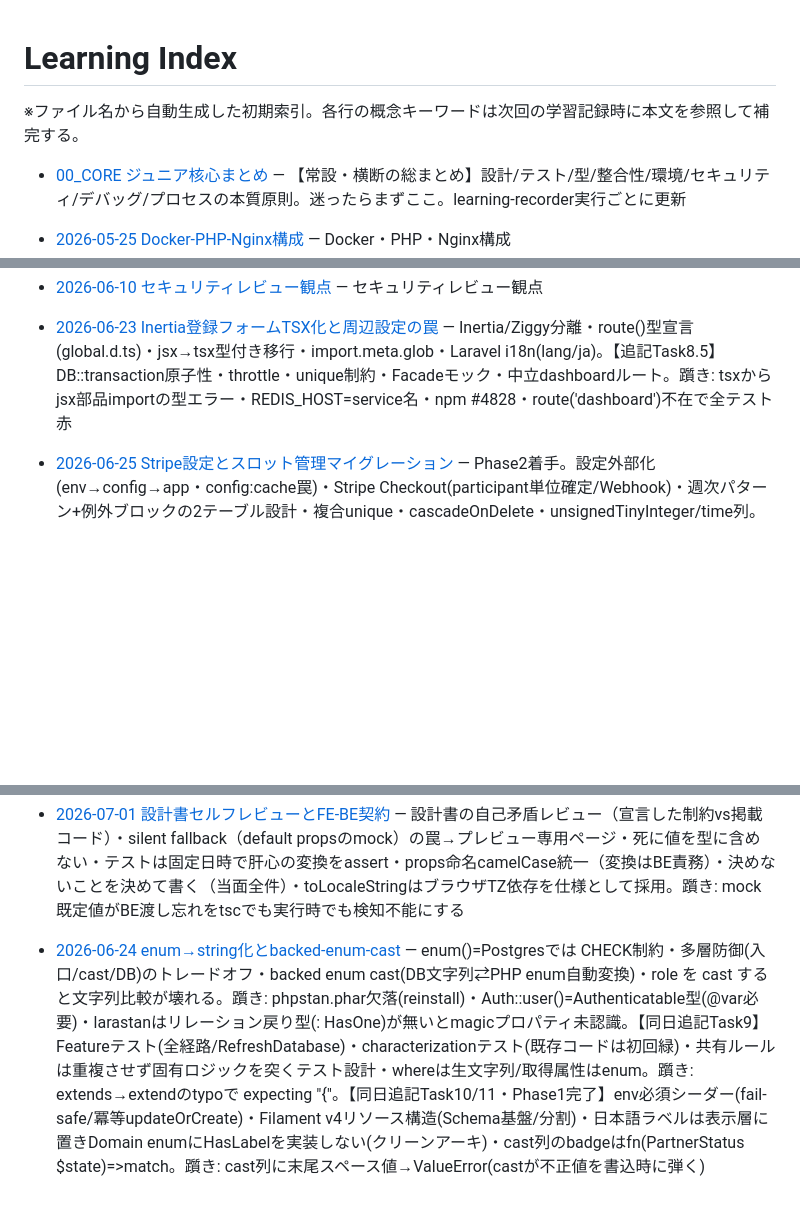
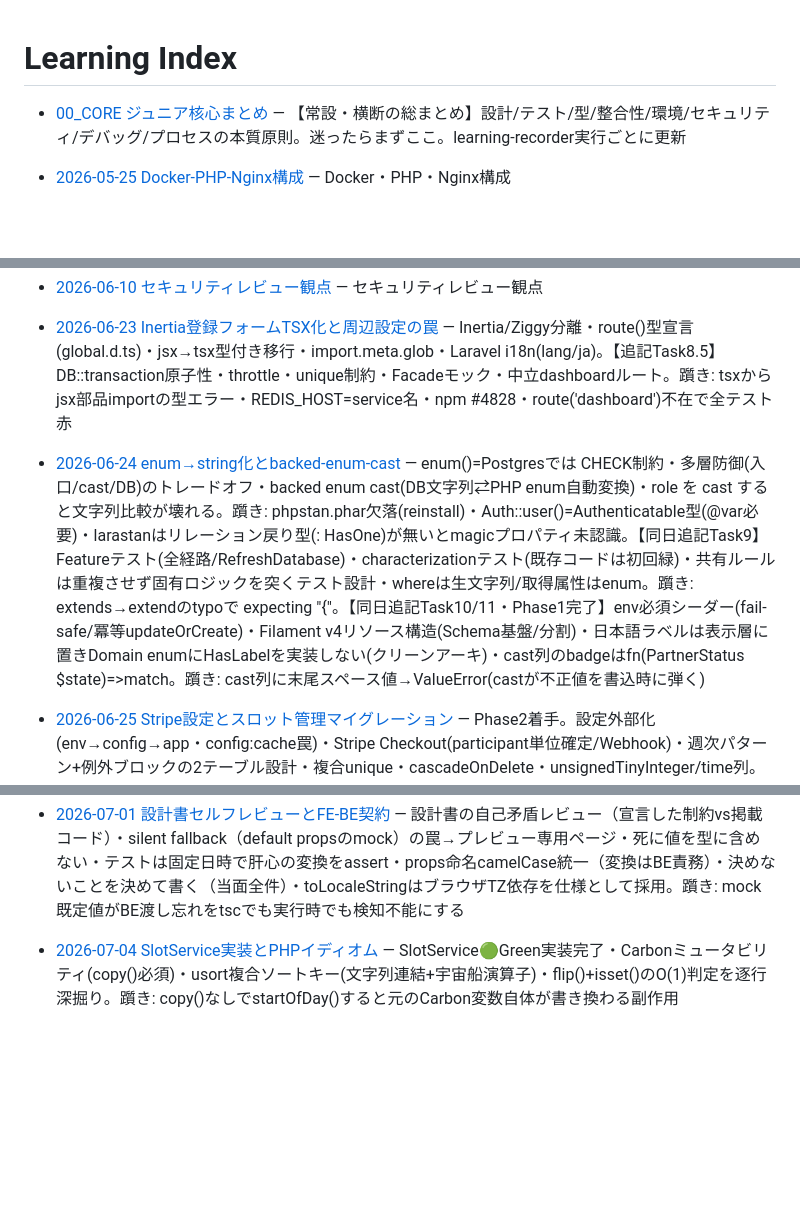
Before and after one commit to sookoo19/WorldClass, a Markdown page: .claude/Learning/INDEX.md, 3 parts joined by grey strips. Drawn GitHub-style; blank space fills up the shorter version.

```diff
--- a/.claude/Learning/INDEX.md
+++ b/.claude/Learning/INDEX.md
@@ -1,6 +1,4 @@
 # Learning Index
-
-※ファイル名から自動生成した初期索引。各行の概念キーワードは次回の学習記録時に本文を参照して補完する。
 
 - [00_CORE ジュニア核心まとめ](./00_CORE_ジュニア核心まとめ.md) — 【常設・横断の総まとめ】設計/テスト/型/整合性/環境/セキュリティ/デバッグ/プロセスの本質原則。迷ったらまずここ。learning-recorder実行ごとに更新
 
@@ -12,8 +10,9 @@
 - [2026-06-09 TDD-UseCase-UnitTest](./2026-06-09_TDD-UseCase-UnitTest.md) — TDD・UseCase・UnitTest
 - [2026-06-10 セキュリティレビュー観点](./2026-06-10_セキュリティレビュー観点.md) — セキュリティレビュー観点
 - [2026-06-23 Inertia登録フォームTSX化と周辺設定の罠](./2026-06-23_Inertia登録フォームTSX化と周辺設定の罠.md) — Inertia/Ziggy分離・route()型宣言(global.d.ts)・jsx→tsx型付き移行・import.meta.glob・Laravel i18n(lang/ja)。【追記Task8.5】DB::transaction原子性・throttle・unique制約・Facadeモック・中立dashboardルート。躓き: tsxからjsx部品importの型エラー・REDIS_HOST=service名・npm #4828・route('dashboard')不在で全テスト赤
+- [2026-06-24 enum→string化とbacked-enum-cast](./2026-06-24_enum→string化とbacked-enum-cast.md) — enum()=Postgresでは CHECK制約・多層防御(入口/cast/DB)のトレードオフ・backed enum cast(DB文字列⇄PHP enum自動変換)・role を cast すると文字列比較が壊れる。躓き: phpstan.phar欠落(reinstall)・Auth::user()=Authenticatable型(@var必要)・larastanはリレーション戻り型(: HasOne)が無いとmagicプロパティ未認識。【同日追記Task9】Featureテスト(全経路/RefreshDatabase)・characterizationテスト(既存コードは初回緑)・共有ルールは重複させず固有ロジックを突くテスト設計・whereは生文字列/取得属性はenum。躓き: extends→extendのtypoで expecting "{"。【同日追記Task10/11・Phase1完了】env必須シーダー(fail-safe/冪等updateOrCreate)・Filament v4リソース構造(Schema基盤/分割)・日本語ラベルは表示層に置きDomain enumにHasLabelを実装しない(クリーンアーキ)・cast列のbadgeはfn(PartnerStatus $state)=>match。躓き: cast列に末尾スペース値→ValueError(castが不正値を書込時に弾く)
 - [2026-06-25 Stripe設定とスロット管理マイグレーション](./2026-06-25_Stripe設定とスロット管理マイグレーション.md) — Phase2着手。設定外部化(env→config→app・config:cache罠)・Stripe Checkout(participant単位確定/Webhook)・週次パターン+例外ブロックの2テーブル設計・複合unique・cascadeOnDelete・unsignedTinyInteger/time列。躓き: なし(設定中心)、深掘り=本番でenv直読みがnullになる理由。【追記Task3】Eloquentリレーション(belongsTo⇄hasMany対)・戻り型注釈(:HasMany)・#[Fillable]属性記法・既存/新規の不統一はスコープ絞り許容。躓き: phpstan "Child process error exit 255"=並列ワーカーがDocker制約で死亡、--debugで並列オフ→真因(No errors)切り分け
 - [2026-06-30 SlotService-TDDとテスト分類](./2026-06-30_SlotService-TDDとテスト分類.md) — Phase2 Task4。TDD Red=正しい理由で落ちる確認・スロット計算(7〜42日窓/締切1週間前)・flip()でO(1)判定・dayOfWeekIso-1(月=1問題)・UTC保存JST比較・BLOCKING_STATUSESで超過販売防止。躓き: tests/Unitなのに RefreshDatabase使う矛盾→Eloquent依存で割り切り(継承元Tests\TestCaseがDB可否を決める)・Eloquent直叩きServiceはクリーンアーキ的にグレーだがクエリが本体の計算系は意図的妥協でService採用
 - [2026-07-01 全プラン横断-設計パターン](./2026-07-01_全プラン横断-設計パターン.md) — 全6プラン通読からの抽出。冪等ジョブ(送信済みカラム/一方向遷移/対象脱落)・ステータス機械+ドメイン例外・クライアント不信(金額サーバー決定/スロット再検証)・Webhook3点セット(fail-closed/冪等/CSRF除外)・仮押さえライフサイクル(draft塞ぎ+24h掃除)・lockForUpdateは数える前に本体行へ・負数decrement罠・締切計算のモデル集約・private storage+認可ルート・SVG=XSS・計画書の書き方(所有境界/BE接続契約/セルフレビュー表/先回りカラム)
 - [2026-07-01 設計書セルフレビューとFE-BE契約](./2026-07-01_設計書セルフレビューとFE-BE契約.md) — 設計書の自己矛盾レビュー（宣言した制約vs掲載コード）・silent fallback（default propsのmock）の罠→プレビュー専用ページ・死に値を型に含めない・テストは固定日時で肝心の変換をassert・props命名camelCase統一（変換はBE責務）・決めないことを決めて書く（当面全件）・toLocaleStringはブラウザTZ依存を仕様として採用。躓き: mock既定値がBE渡し忘れをtscでも実行時でも検知不能にする
-- [2026-06-24 enum→string化とbacked-enum-cast](./2026-06-24_enum→string化とbacked-enum-cast.md) — enum()=Postgresでは CHECK制約・多層防御(入口/cast/DB)のトレードオフ・backed enum cast(DB文字列⇄PHP enum自動変換)・role を cast すると文字列比較が壊れる。躓き: phpstan.phar欠落(reinstall)・Auth::user()=Authenticatable型(@var必要)・larastanはリレーション戻り型(: HasOne)が無いとmagicプロパティ未認識。【同日追記Task9】Featureテスト(全経路/RefreshDatabase)・characterizationテスト(既存コードは初回緑)・共有ルールは重複させず固有ロジックを突くテスト設計・whereは生文字列/取得属性はenum。躓き: extends→extendのtypoで expecting "{"。【同日追記Task10/11・Phase1完了】env必須シーダー(fail-safe/冪等updateOrCreate)・Filament v4リソース構造(Schema基盤/分割)・日本語ラベルは表示層に置きDomain enumにHasLabelを実装しない(クリーンアーキ)・cast列のbadgeはfn(PartnerStatus $state)=>match。躓き: cast列に末尾スペース値→ValueError(castが不正値を書込時に弾く)
+- [2026-07-04 SlotService実装とPHPイディオム](./2026-07-04_SlotService実装とPHPイディオム.md) — SlotService🟢Green実装完了・Carbonミュータビリティ(copy()必須)・usort複合ソートキー(文字列連結+宇宙船演算子)・flip()+isset()のO(1)判定を逐行深掘り。躓き: copy()なしでstartOfDay()すると元のCarbon変数自体が書き換わる副作用
```
Also changed, not shown: .claude/Learning/00_CORE_ジュニア核心まとめ.md (+52 -1 lines), .claude/Learning/2026-07-04_SlotService実装とPHPイディオム.md (added, +104 -0 lines).
